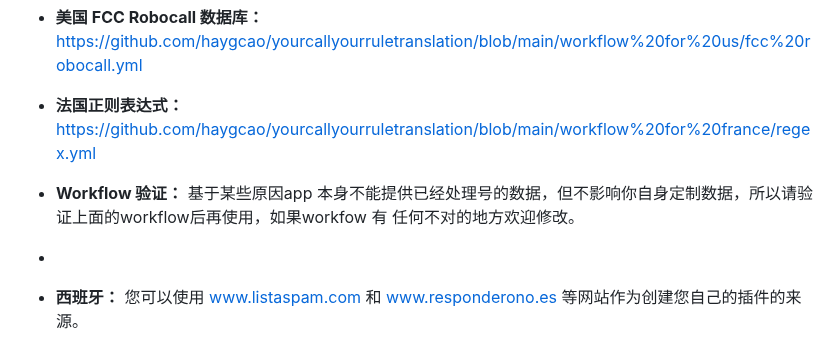
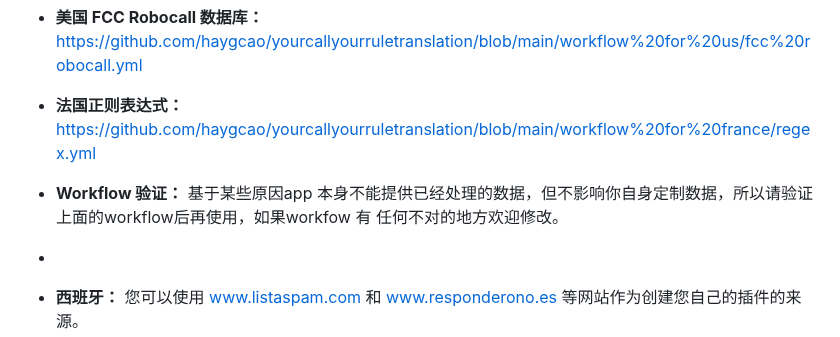
Before and after one commit to haygcao/yourcallyourruletranslation, a Markdown page: README.md, the part around the change. GitHub-like rendering.

```diff
--- a/README.md
+++ b/README.md
@@ -50,7 +50,7 @@ YourCallYourRule 通过自定义插件进行扩展。您可以利用这些插件
 * **美国 FCC Robocall 数据库：** [https://github.com/haygcao/yourcallyourruletranslation/blob/main/workflow%20for%20us/fcc%20robocall.yml](https://github.com/haygcao/yourcallyourruletranslation/blob/main/workflow%20for%20us/fcc%20robocall.yml)
 * **法国正则表达式：** [https://github.com/haygcao/yourcallyourruletranslation/blob/main/workflow%20for%20france/regex.yml](https://github.com/haygcao/yourcallyourruletranslation/blob/main/workflow%20for%20france/regex.yml)
 
-* **Workflow 验证：**  基于某些原因app 本身不能提供已经处理号的数据，但不影响你自身定制数据，所以请验证上面的workflow后再使用，如果workfow 有 任何不对的地方欢迎修改。
+* **Workflow 验证：**  基于某些原因app 本身不能提供已经处理的数据，但不影响你自身定制数据，所以请验证上面的workflow后再使用，如果workfow 有 任何不对的地方欢迎修改。
 *
 * **西班牙：** 您可以使用 [www.listaspam.com](https://www.listaspam.com/) 和 [www.responderono.es](https://www.responderono.es/) 等网站作为创建您自己的插件的来源。
 * **中国：** 利用 [www.baidu.com](https://www.baidu.com) 或 [www.so.com](https://www.so.com) 等搜索引擎开发针对中文垃圾号码的自定义插件。
```
